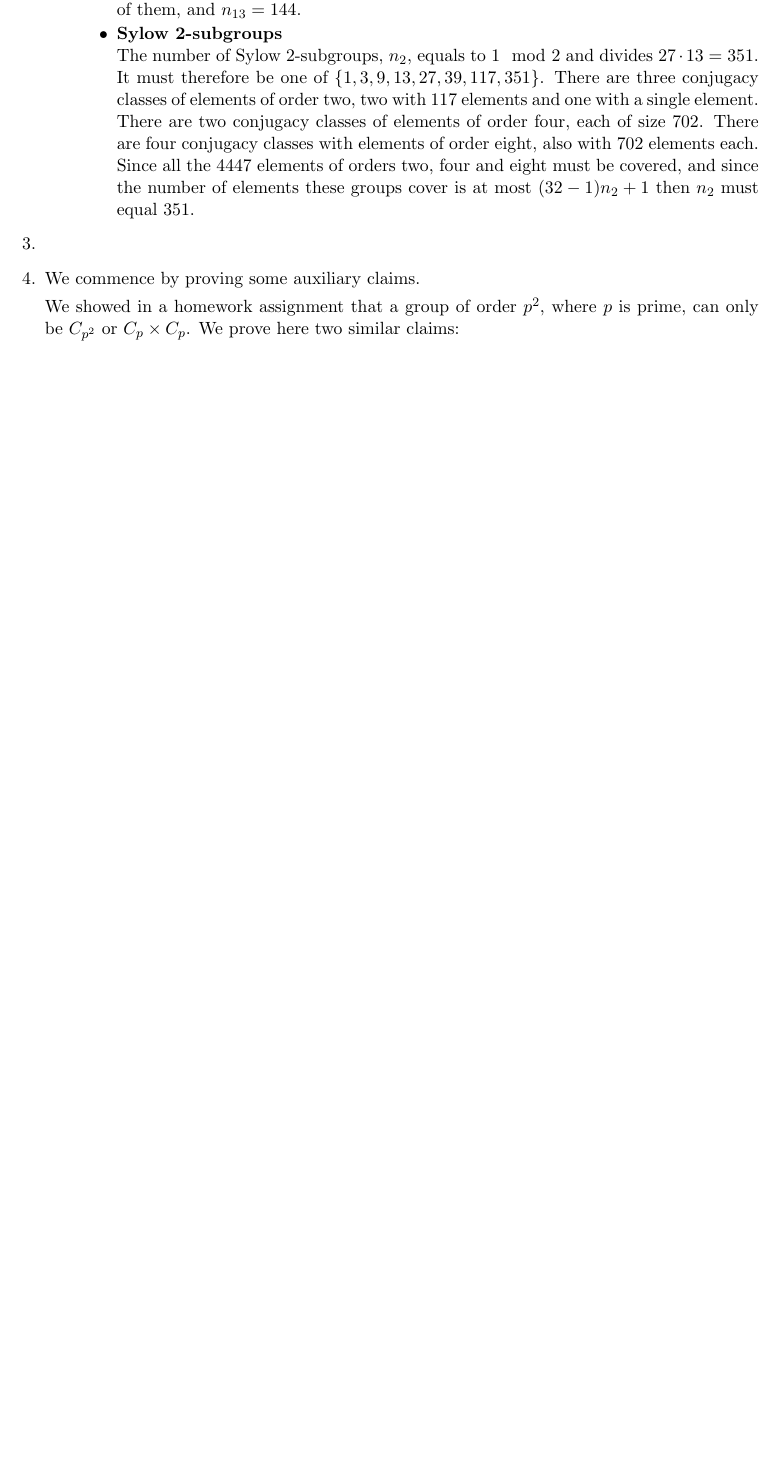
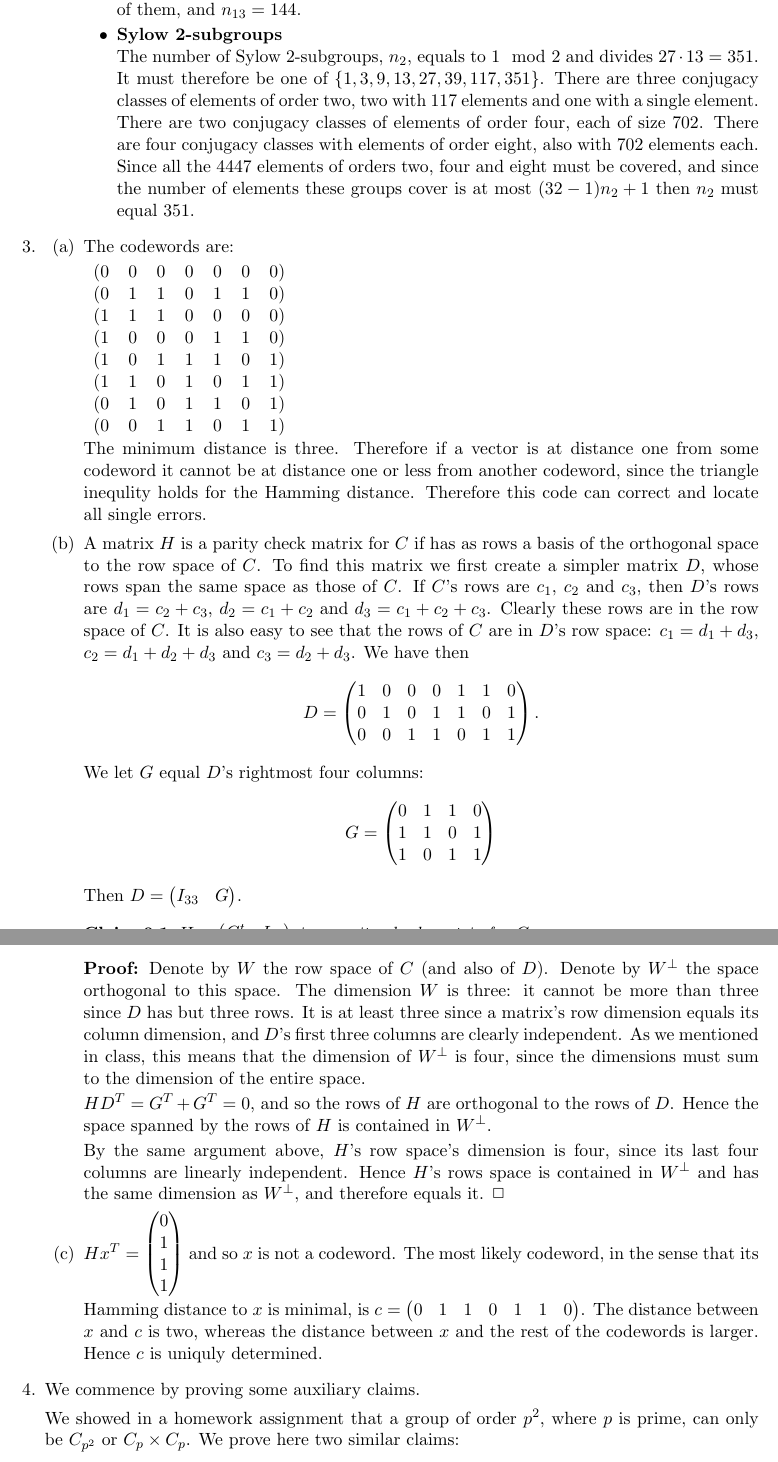
Before and after one commit to omert/school, a LaTeX problem sheet (algebra/exam.tex): part of page 12 of 15 before the commit and two parts of pages 12 and 13 of 16 after it, the two joined at a grey line, cut so that both start at the same text, the shorter picture padded with empty space. Compiled offline with pdfLaTeX.

Commit message:
finished question three

```diff
--- a/algebra/exam.tex
+++ b/algebra/exam.tex
@@ -1147,6 +1147,85 @@
     \end{itemize}
     \end{enumerate}
   \item
+    \begin{enumerate}
+    \item The codewords are:
+
+      \begin{tabular}{c c c c c c c}
+        (0& 0& 0& 0& 0& 0& 0)\\
+        (0& 1& 1& 0& 1& 1& 0)\\
+        (1& 1& 1& 0& 0& 0& 0)\\
+        (1& 0& 0& 0& 1& 1& 0)\\
+        (1& 0& 1& 1& 1& 0& 1)\\
+        (1& 1& 0& 1& 0& 1& 1)\\
+        (0& 1& 0& 1& 1& 0& 1)\\
+        (0& 0& 1& 1& 0& 1& 1)\\
+      \end{tabular}
+
+      The minimum distance is three. Therefore if a vector is at distance one
+      from some codeword it cannot be at distance one or less from another
+      codeword, since the triangle inequlity holds for the Hamming distance.
+      Therefore this code can correct and locate all single errors.
+
+    \item
+      A matrix $H$ is a parity check matrix for $C$ if has as rows a basis
+      of the orthogonal
+      space to the row space of $C$. To find this matrix we first create a
+      simpler matrix $D$, whose rows span the same space as those of $C$. If $C$'s
+      rows are $c_1$, $c_2$ and $c_3$, then $D$'s rows are $d_1=c_2+c_3$,
+      $d_2=c_1+c_2$ and $d_3=c_1+c_2+c_3$. Clearly these rows are in the row
+      space of $C$. It is
+      also easy to see that the rows of $C$ are in $D$'s row space:
+      $c_1=d_1+d_3$, $c_2=d_1+d_2+d_3$ and $c_3=d_2+d_3$. We have then
+      \begin{equation*}
+        D=
+        \begin{pmatrix}
+          1 & 0 & 0 & 0 & 1 & 1 & 0\\
+          0 & 1 & 0 & 1 & 1 & 0 & 1\\
+          0 & 0 & 1 & 1 & 0 & 1 & 1\\
+        \end{pmatrix}.
+      \end{equation*}
+      We let $G$ equal $D$'s rightmost four columns:
+      \begin{equation*}
+        G=
+        \begin{pmatrix}
+          0 & 1 & 1 & 0\\
+          1 & 1 & 0 & 1\\
+          1 & 0 & 1 & 1\\
+        \end{pmatrix}
+      \end{equation*}
+      Then $D=\begin{pmatrix}I_{33}& G\end{pmatrix}$.
+
+      \begin{claim}
+        $H=\begin{pmatrix}G^t & I_{44}\end{pmatrix}$ is a parity check
+        matrix for $C$.
+      \end{claim}
+      \begin{proof}
+        Denote by $W$ the row space of $C$ (and also of $D$). Denote by
+        $W^\bot$ the space orthogonal to this space.
+        The dimension $W$ is three: it cannot be more than
+        three since $D$ has but three rows. It is at least three since a
+        matrix's row dimension equals its column dimension, and $D$'s first
+        three columns are clearly independent. As we mentioned in class, this
+        means that the dimension of $W^\bot$ is four, since the dimensions
+        must sum to the dimension of the entire space.
+
+        $HD^T=G^T+G^T=0$, and so the rows of $H$ are orthogonal to the rows
+        of $D$. Hence the space spanned by the rows of $H$ is contained
+        in $W^\bot$.
+
+        By the same argument above, $H$'s row space's dimension is four, since
+        its last four columns are linearly independent. Hence $H$'s rows space
+        is contained in $W^\bot$ and has the same dimension as $W^\bot$, and
+        therefore equals it.
+      \end{proof}
+
+    \item $Hx^T=\begin{pmatrix}0\\1\\1\\1\end{pmatrix}$ and so $x$ is not a codeword. The most likely codeword,
+      in the sense that its Hamming distance to $x$ is minimal, is
+      $c=\begin{pmatrix}0 &1 &1 &0 &1 &1 &0\end{pmatrix}$. The distance
+      between $x$ and $c$ is two, whereas the distance between $x$ and the
+      rest of the codewords is larger. Hence $c$ is uniquly determined.
+
+    \end{enumerate}
   \item
     We commence by proving some auxiliary claims.
 
```
Also changed, not shown: algebra/exam.tex (10 more changed lines), 2 other files.
